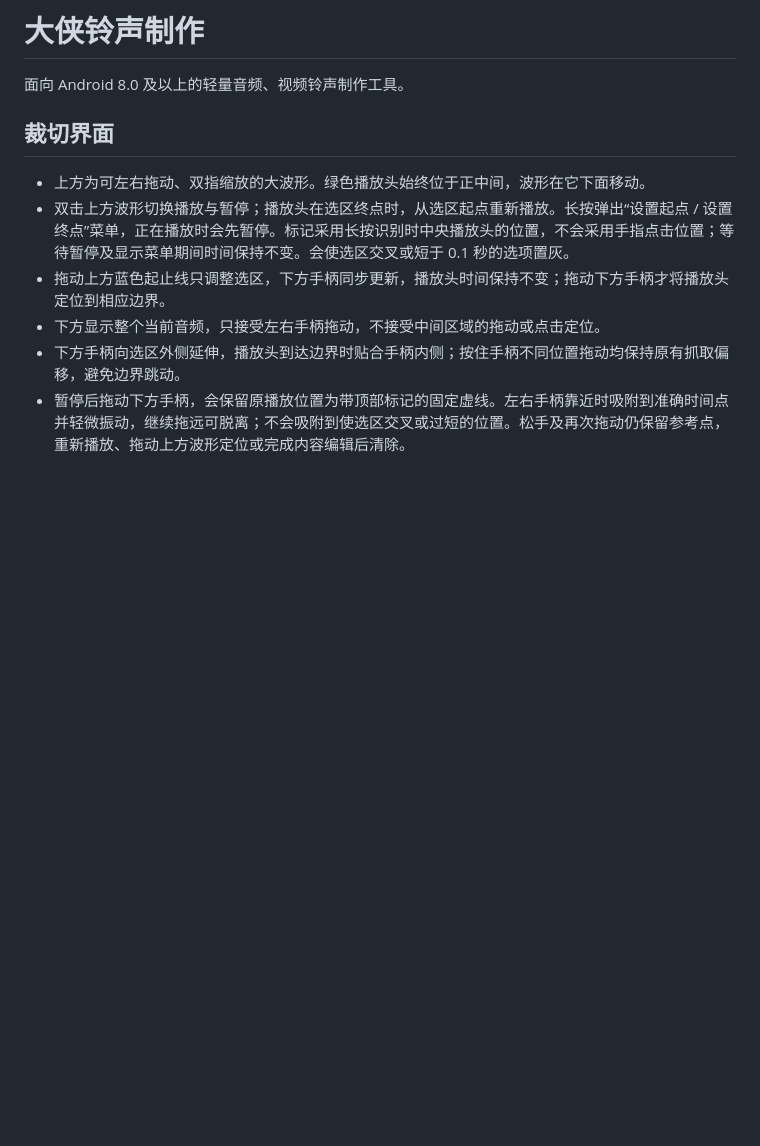
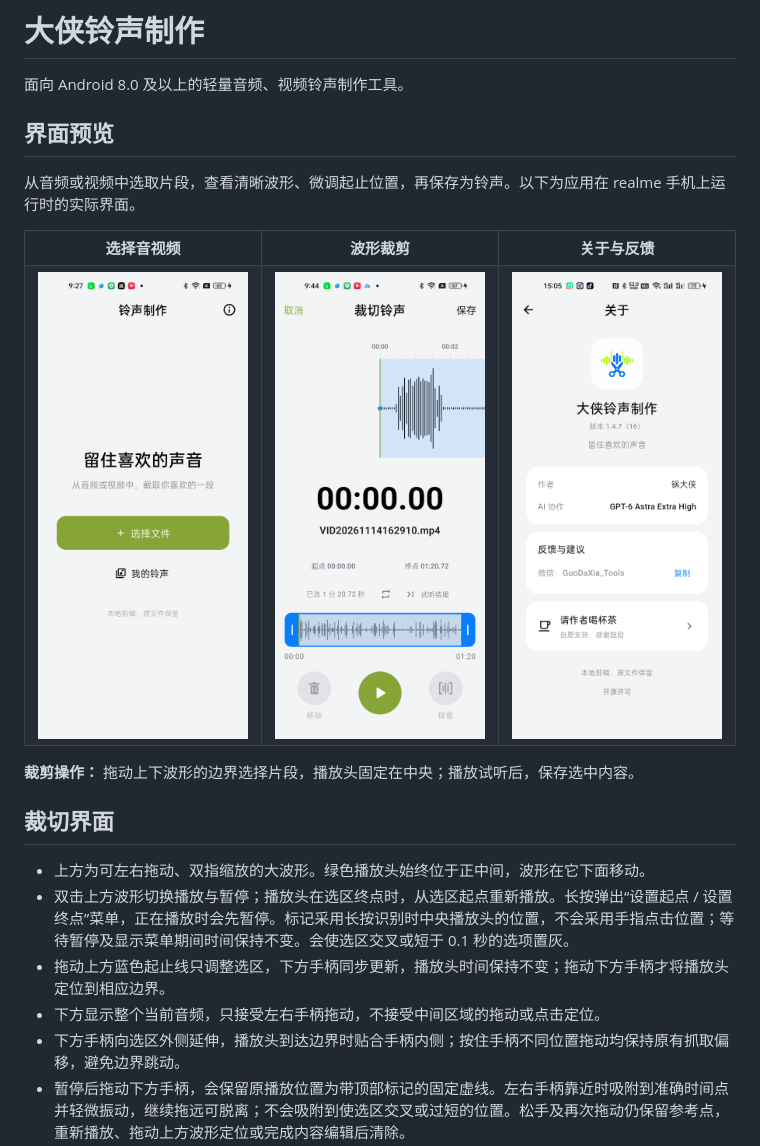
Before and after one commit to guodaxia9527/RingtoneMaker, a Markdown page: README.md, the part around the change. GitHub-like rendering; pictures changed too: docs/screenshots/about.png (added), docs/screenshots/editor.png (added), docs/screenshots/home.png (added); blank space fills up the shorter version.

Commit message:
docs: 展示应用主要操作界面

```diff
--- a/README.md
+++ b/README.md
@@ -1,6 +1,25 @@
 # 大侠铃声制作
 
 面向 Android 8.0 及以上的轻量音频、视频铃声制作工具。
+
+## 界面预览
+
+从音频或视频中选取片段，查看清晰波形、微调起止位置，再保存为铃声。以下为应用在 realme 手机上运行时的实际界面。
+
+<table>
+  <tr>
+    <td align="center"><b>选择音视频</b></td>
+    <td align="center"><b>波形裁剪</b></td>
+    <td align="center"><b>关于与反馈</b></td>
+  </tr>
+  <tr>
+    <td><img src="docs/screenshots/home.png" alt="铃声制作首页" width="260"></td>
+    <td><img src="docs/screenshots/editor.png" alt="双波形铃声裁剪界面" width="260"></td>
+    <td><img src="docs/screenshots/about.png" alt="关于页面和反馈方式" width="260"></td>
+  </tr>
+</table>
+
+**裁剪操作：** 拖动上下波形的边界选择片段，播放头固定在中央；播放试听后，保存选中内容。
 
 ## 裁切界面
 
```
